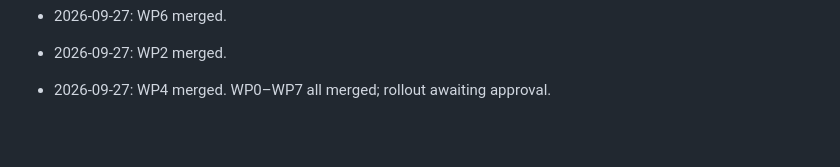
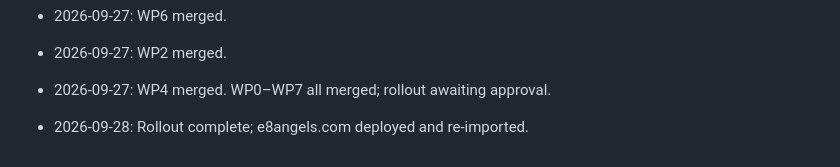
Before and after one commit to E8Angels/mockups, a Markdown page: application-sector-and-tags/CHANGELOG.md, the part around the change. Rendered like a GitHub page; blank space fills up the shorter version.

```diff
--- a/application-sector-and-tags/CHANGELOG.md
+++ b/application-sector-and-tags/CHANGELOG.md
@@ -25,3 +25,4 @@
 - 2026-09-27: WP6 merged.
 - 2026-09-27: WP2 merged.
 - 2026-09-27: WP4 merged. WP0–WP7 all merged; rollout awaiting approval.
+- 2026-09-28: Rollout complete; e8angels.com deployed and re-imported.
```
Also changed, not shown: application-sector-and-tags/implementation-status.md (+4 -4 lines).
